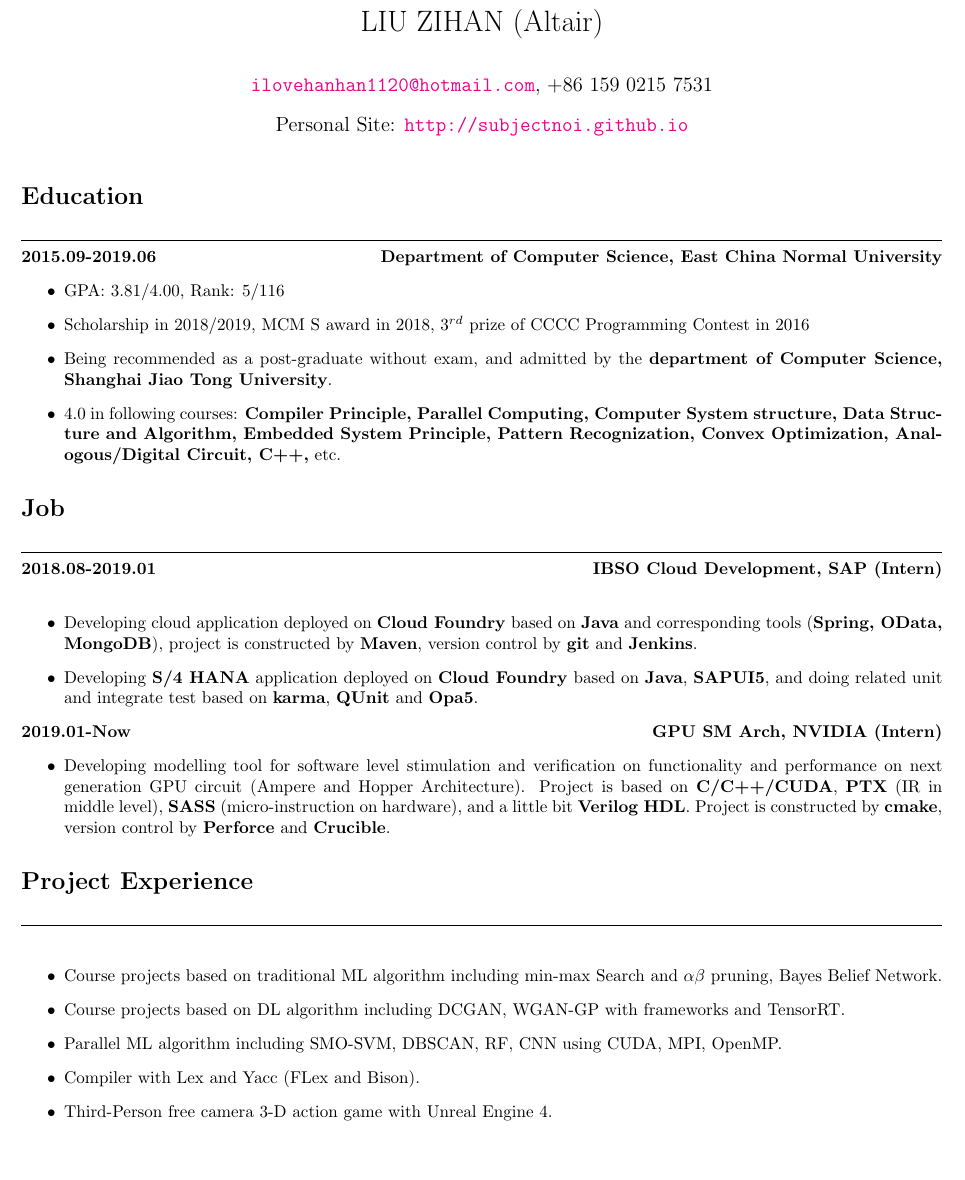
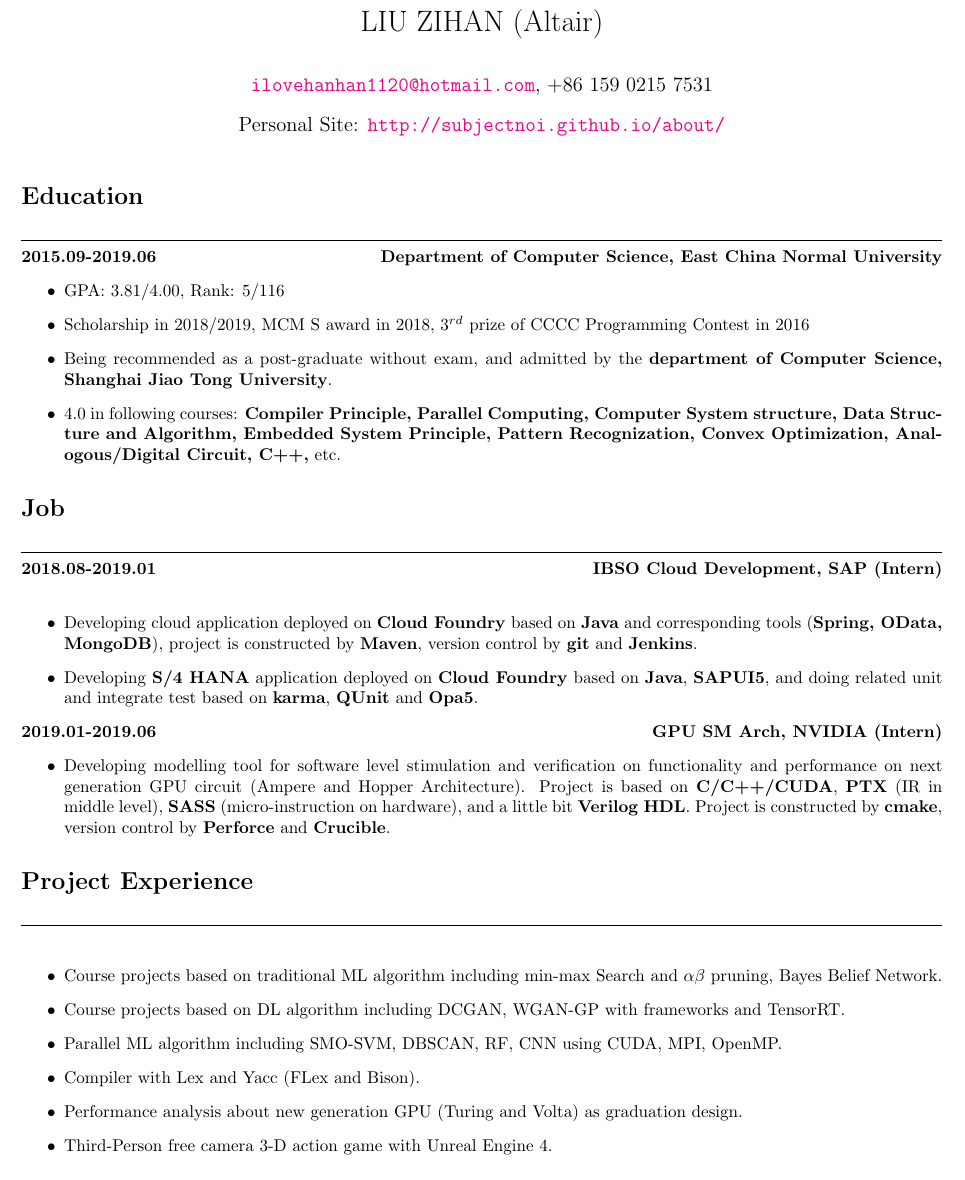
Before and after one commit to SubjectNoi/CV_Template, a LaTeX document (pro_intro.tex): part of the page, cut so that both start at the same text, the shorter picture padded with empty space. Compiled offline with pdfLaTeX.

Commit message:
Adjustion

```diff
--- a/pro_intro.tex
+++ b/pro_intro.tex
@@ -2,7 +2,7 @@
 	\usepackage[colorlinks, linkcolor=red]{hyperref}
 	\title{LIU ZIHAN (Altair)}
 	\author{\url{ilovehanhan1120@hotmail.com}, +86 159 0215 7531}
-	\date{Personal Site: \url{http://subjectnoi.github.io}}
+	\date{Personal Site: \url{http://subjectnoi.github.io/about/}}
 	\usepackage{graphicx}
 	\usepackage{booktabs}
 	\usepackage{amsmath}
@@ -27,7 +27,7 @@
 		\item Developing cloud application deployed on \textbf{Cloud Foundry} based on \textbf{Java} and corresponding tools (\textbf{Spring, OData, MongoDB}), project is constructed by \textbf{Maven}, version control by \textbf{git} and \textbf{Jenkins}.
 		\item Developing \textbf{S/4 HANA} application deployed on \textbf{Cloud Foundry} based on \textbf{Java}, \textbf{SAPUI5}, and doing related unit and integrate test based on \textbf{karma}, \textbf{QUnit} and \textbf{Opa5}.
 		\end{itemize}
-		\textbf{2019.01-Now} \hfill \textbf{GPU SM Arch, NVIDIA (Intern)}
+		\textbf{2019.01-2019.06} \hfill \textbf{GPU SM Arch, NVIDIA (Intern)}
 		\begin{itemize}
 		\item Developing modelling tool for software level stimulation and verification on functionality and performance on next generation GPU circuit (Ampere and Hopper Architecture). Project is based on \textbf{C/C++/CUDA}, \textbf{PTX} (IR in middle level), \textbf{SASS} (micro-instruction on hardware), and a little bit \textbf{Verilog HDL}. Project is constructed by \textbf{cmake}, version control by \textbf{Perforce} and \textbf{Crucible}.
 		\end{itemize}
@@ -38,6 +38,7 @@
 		\item Course projects based on DL algorithm including DCGAN, WGAN-GP with frameworks and TensorRT.
 		\item Parallel ML algorithm including SMO-SVM, DBSCAN, RF, CNN using CUDA, MPI, OpenMP.
 		\item Compiler with Lex and Yacc (FLex and Bison).
+		\item Performance analysis about new generation GPU (Turing and Volta) as graduation design.
 		\item Third-Person free camera 3-D action game with Unreal Engine 4.
 		\end{itemize}
 		\section*{Skills}
```
Also changed, not shown: pro_intro.pdf, 3 other files.
